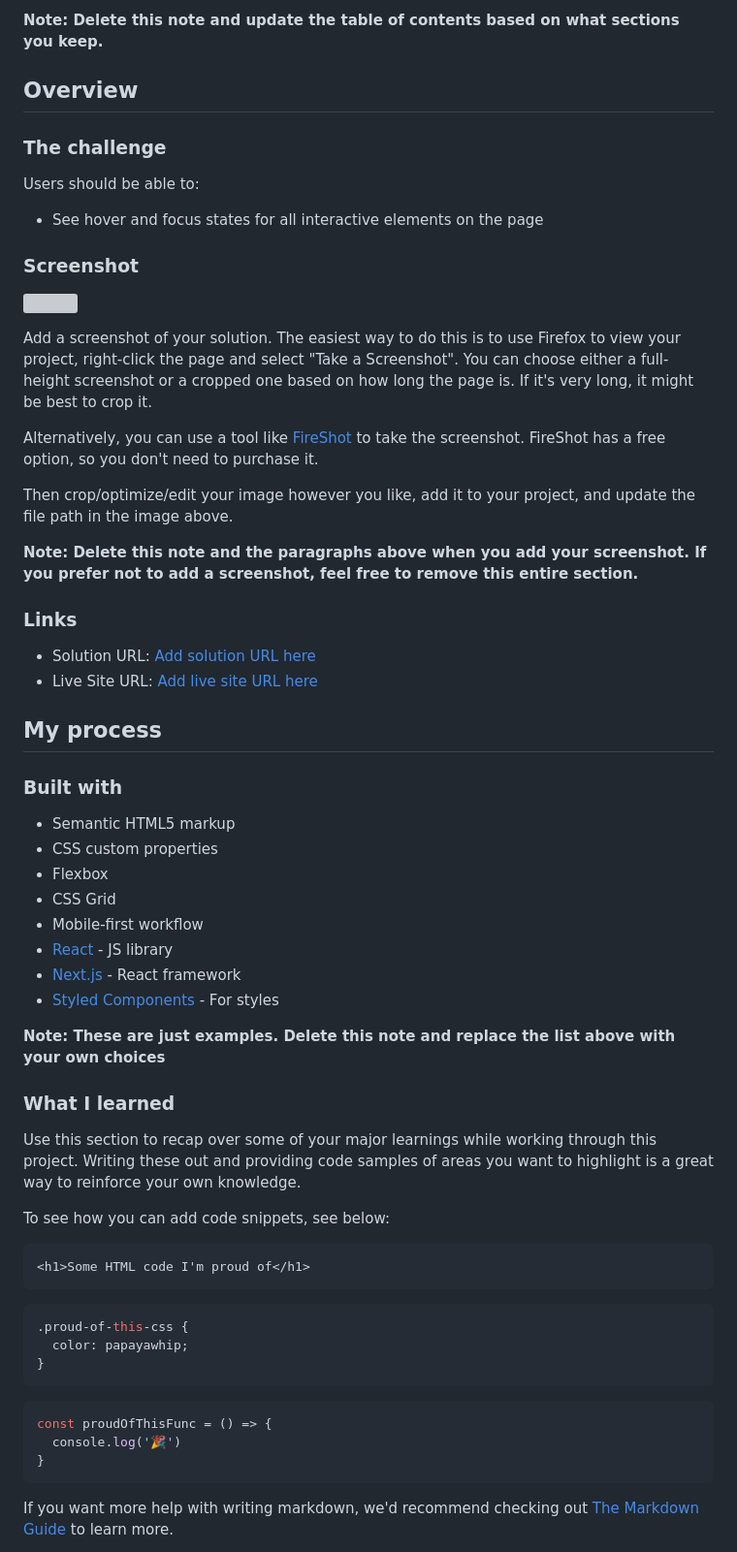
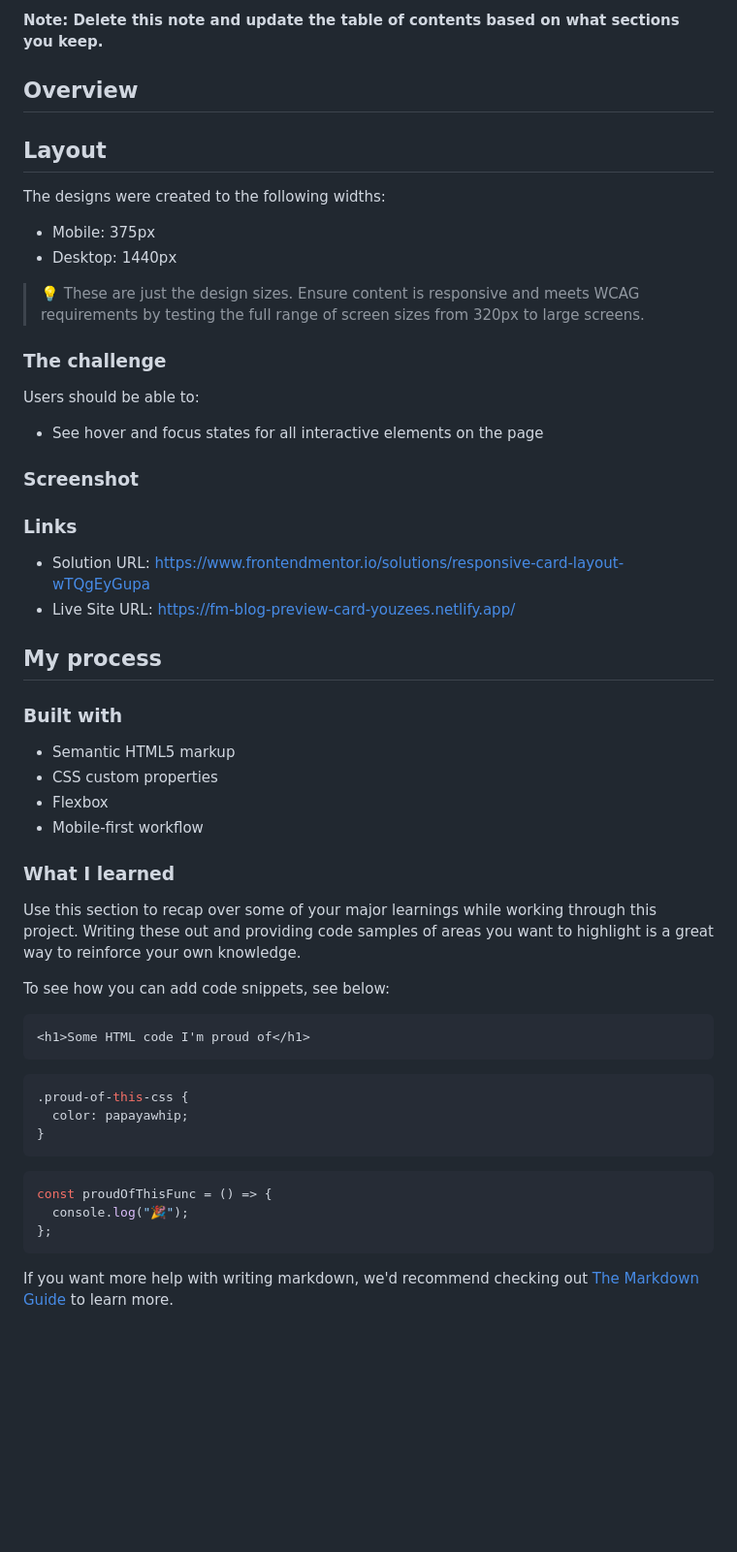
Before and after one commit to Uzmakh/blog-preview-card, a Markdown page: README-template.md, the part around the change. Shown: that part at 97% size. Rendered like a GitHub page; blank space fills up the shorter version; grey boxes are pictures that could not be loaded.

````diff
--- a/README-template.md
+++ b/README-template.md
@@ -20,6 +20,15 @@ This is a solution to the [Blog preview card challenge on Frontend Mentor](https
 
 ## Overview
 
+## Layout
+
+The designs were created to the following widths:
+
+- Mobile: 375px
+- Desktop: 1440px
+
+> 💡 These are just the design sizes. Ensure content is responsive and meets WCAG requirements by testing the full range of screen sizes from 320px to large screens.
+
 ### The challenge
 
 Users should be able to:
@@ -28,20 +37,10 @@ Users should be able to:
 
 ### Screenshot
 
-![](./screenshot.jpg)
-
-Add a screenshot of your solution. The easiest way to do this is to use Firefox to view your project, right-click the page and select "Take a Screenshot". You can choose either a full-height screenshot or a cropped one based on how long the page is. If it's very long, it might be best to crop it.
-
-Alternatively, you can use a tool like [FireShot](https://getfireshot.com/) to take the screenshot. FireShot has a free option, so you don't need to purchase it.
-
-Then crop/optimize/edit your image however you like, add it to your project, and update the file path in the image above.
-
-**Note: Delete this note and the paragraphs above when you add your screenshot. If you prefer not to add a screenshot, feel free to remove this entire section.**
-
 ### Links
 
-- Solution URL: [Add solution URL here](https://your-solution-url.com)
-- Live Site URL: [Add live site URL here](https://your-live-site-url.com)
+- Solution URL: https://www.frontendmentor.io/solutions/responsive-card-layout-wTQgEyGupa
+- Live Site URL: https://fm-blog-preview-card-youzees.netlify.app/
 
 ## My process
 
@@ -50,13 +49,7 @@ Then crop/optimize/edit your image however you like, add it to your project, and
 - Semantic HTML5 markup
 - CSS custom properties
 - Flexbox
-- CSS Grid
 - Mobile-first workflow
-- [React](https://reactjs.org/) - JS library
-- [Next.js](https://nextjs.org/) - React framework
-- [Styled Components](https://styled-components.com/) - For styles
-
-**Note: These are just examples. Delete this note and replace the list above with your own choices**
 
 ### What I learned
 
@@ -67,15 +60,17 @@ To see how you can add code snippets, see below:
 ```html
 <h1>Some HTML code I'm proud of</h1>
 ```
+
 ```css
 .proud-of-this-css {
   color: papayawhip;
 }
 ```
+
 ```js
 const proudOfThisFunc = () => {
-  console.log('🎉')
-}
+  console.log("🎉");
+};
 ```
 
 If you want more help with writing markdown, we'd recommend checking out [The Markdown Guide](https://www.markdownguide.org/) to learn more.
````
